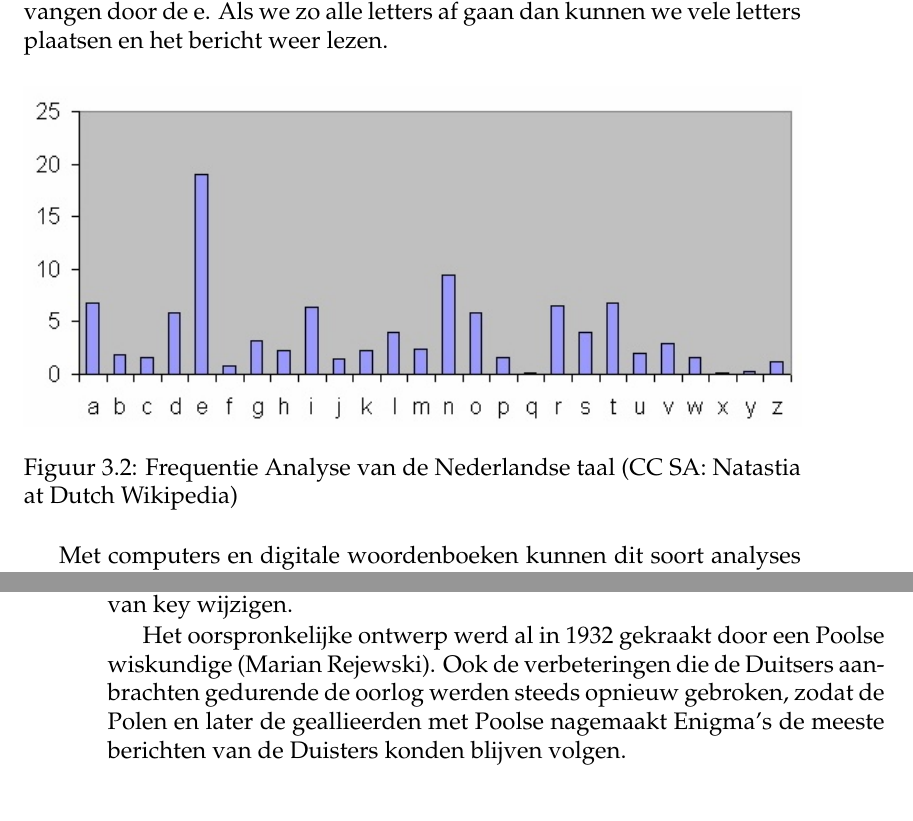
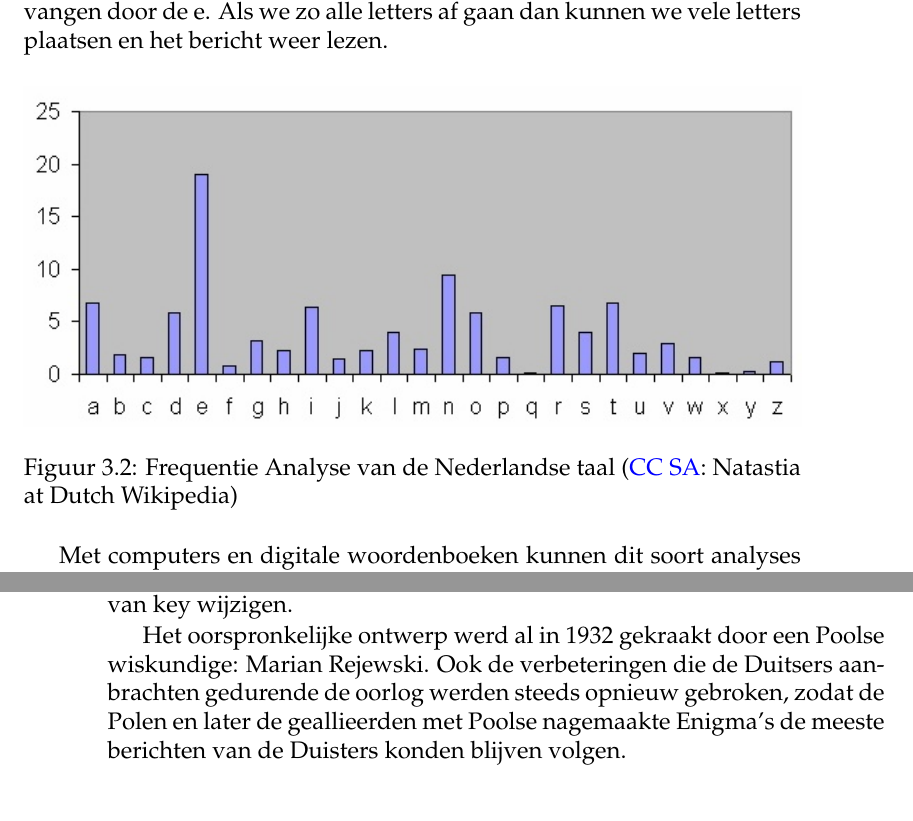
Before and after one commit to DennisLeeuw/Security, a LaTeX book (src/Security_Cryptografie.tex, which reads src/EnigmaMachine.tex, src/FrequentieAnalyse.tex): two parts of pages 15 and 16 of 36, joined at a grey line, cut so that both start at the same text. Compiled offline with pdfLaTeX.

Commit message:
Code kraken

```diff
--- a/src/EnigmaMachine.tex
+++ b/src/EnigmaMachine.tex
@@ -4,4 +4,4 @@ De Enigma gebruikt een rotor mechanisme om de 26 letter van het alfabet door elk
 
 Om te zorgen dat de machine niet elke keer alles op dezelfde manier codeert moet hij (dagelijks) worden voorzien van een nieuwe key, die beide partijen moeten kennen, dus een vorm van de one-time-pad. De lijsten met codes moeten dus van te voren bij de verzendende en ontvangende partij bekend zijn en beide partijen moeten op hetzelde moment van key wijzigen.
 
-Het oorspronkelijke ontwerp werd al in 1932 gekraakt door een Poolse wiskundige (Marian Rejewski). Ook de verbeteringen die de Duitsers aanbrachten gedurende de oorlog werden steeds opnieuw gebroken, zodat de Polen en later de geallieerden met Poolse nagemaakt Enigma's de meeste berichten van de Duisters konden blijven volgen.
+Het oorspronkelijke ontwerp werd al in 1932 gekraakt door een Poolse wiskundige: Marian Rejewski. Ook de verbeteringen die de Duitsers aanbrachten gedurende de oorlog werden steeds opnieuw gebroken, zodat de Polen en later de geallieerden met Poolse nagemaakte Enigma's de meeste berichten van de Duisters konden blijven volgen.
--- a/src/FrequentieAnalyse.tex
+++ b/src/FrequentieAnalyse.tex
@@ -2,7 +2,7 @@ Veel van de handmatige cijfers zijn te kraken door gebruik te maken frequentie a
 
 \begin{figure}[h]
 	\includegraphics[width=\textwidth]{NEfreq.jpg}
-	\caption{Frequentie Analyse van de Nederlandse taal (CC SA: Natastia at Dutch Wikipedia)}
+	\caption{Frequentie Analyse van de Nederlandse taal (\href{https://commons.wikimedia.org/wiki/File:NEfreq.jpg}{CC SA}: Natastia at Dutch Wikipedia)}
 	\label{fig:NEfreq}
 \end{figure}
 
```
